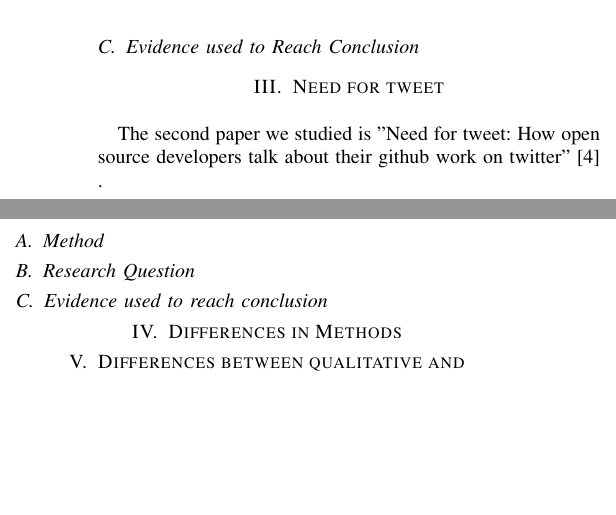
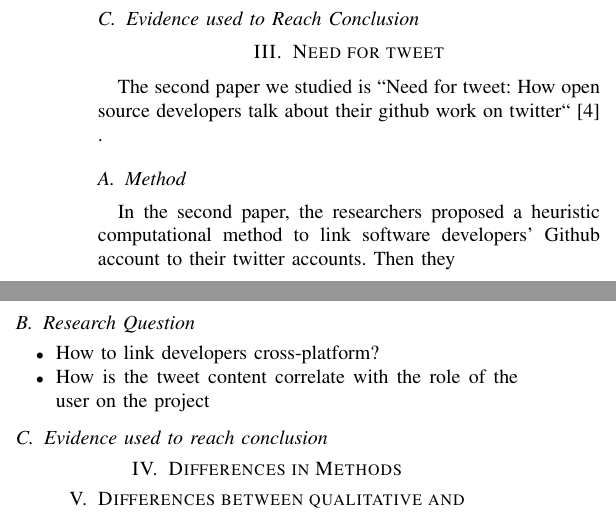
Before and after one commit to navh/ece1785, a LaTeX problem sheet (assignment1/assignment1.tex): two parts of the columns of the page, joined at a grey line, cut so that both start at the same text, the shorter picture padded with empty space. Compiled offline with pdfLaTeX; a missing font is replaced by an installed copy or a similar font; a LaTeX package or settings file that is missing is left out.

Commit message:
save for 2nd branch

```diff
--- a/assignment1/assignment1.tex
+++ b/assignment1/assignment1.tex
@@ -65,12 +65,16 @@ Findings were validated with Dagenais and Robillard's~\cite{dagenais2010creating
 
 \section{Need for tweet}
 
-The second paper we studied is "Need for tweet: How open source developers talk about their github work on twitter"~\cite{fang2020need} .
+The second paper we studied is ``Need for tweet: How open source developers talk about their github work on twitter``~\cite{fang2020need} .
 
 \subsection{Method}
-
+In the second paper, the researchers proposed a heuristic computational method to link software developers' Github account to their twitter accounts.
+Then they
 \subsection{Research Question}
-
+\begin{itemize}
+    \item How to link developers cross-platform?
+    \item How is the tweet content correlate with the role of the user on the project
+\end{itemize}
 \subsection{Evidence used to reach conclusion}
 
 \section{Differences in Methods}
```
Also changed, not shown: assignment1/assignment1.pdf.
